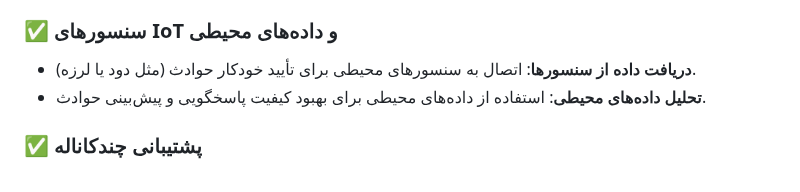
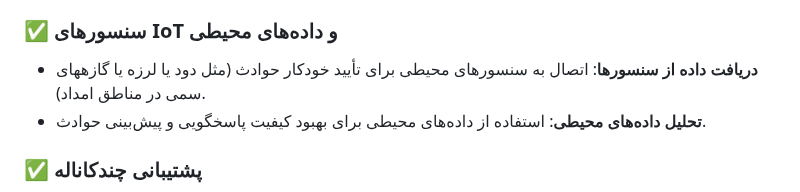
Before and after one commit to pydevcasts/MLHub, a Markdown page: raromis.md, the part around the change. Rendered like a GitHub page.

```diff
--- a/raromis.md
+++ b/raromis.md
@@ -125,7 +125,7 @@
 - **تحلیل احساسات**: تحلیل لحن تماس‌گیرنده برای تعیین سطح اضطرار و اولویت‌گذاری تماس‌ها.
 
 ### ✅ **سنسورهای IoT و داده‌های محیطی**
-- **دریافت داده از سنسورها**: اتصال به سنسورهای محیطی برای تأیید خودکار حوادث (مثل دود یا لرزه).
+- **دریافت داده از سنسورها**: اتصال به سنسورهای محیطی برای تأیید خودکار حوادث (مثل دود یا لرزه یا گازههای سمی در مناطق امداد).
 - **تحلیل داده‌های محیطی**: استفاده از داده‌های محیطی برای بهبود کیفیت پاسخگویی و پیش‌بینی حوادث.
 
 ### ✅ **پشتیبانی چندکاناله**
```
